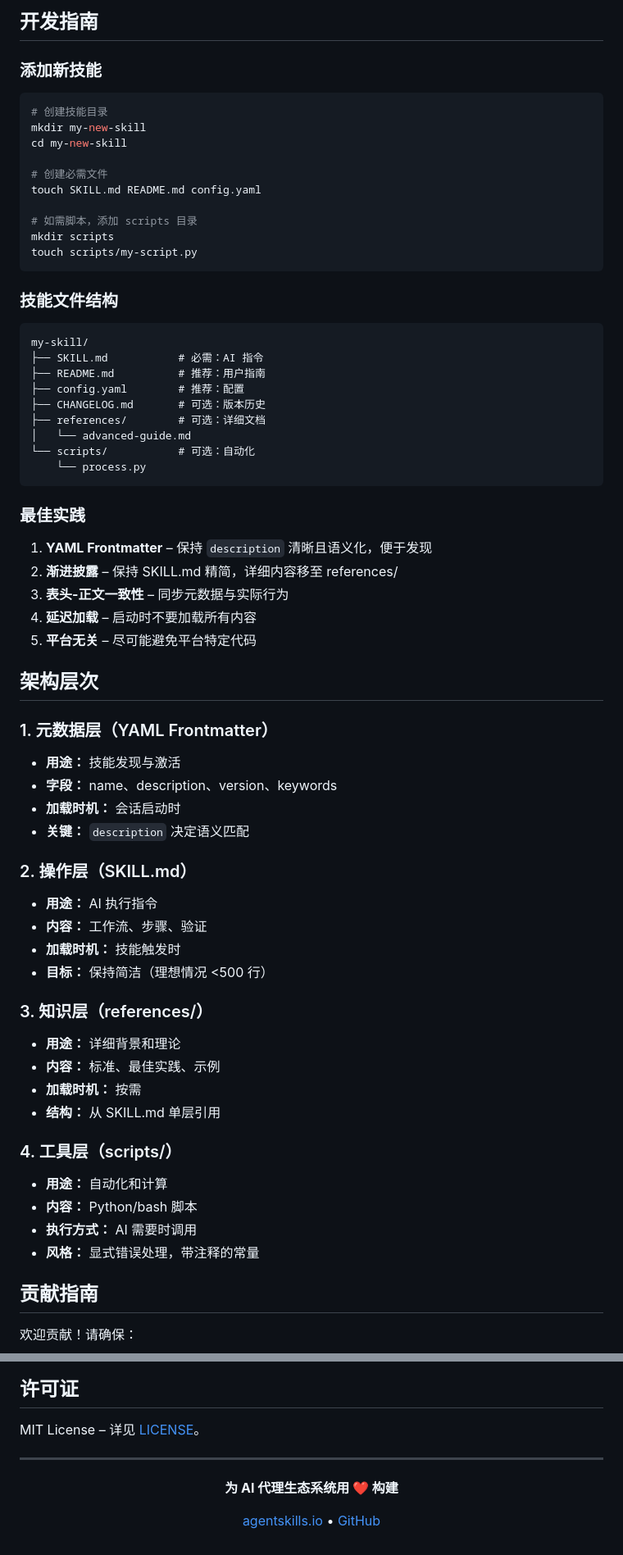
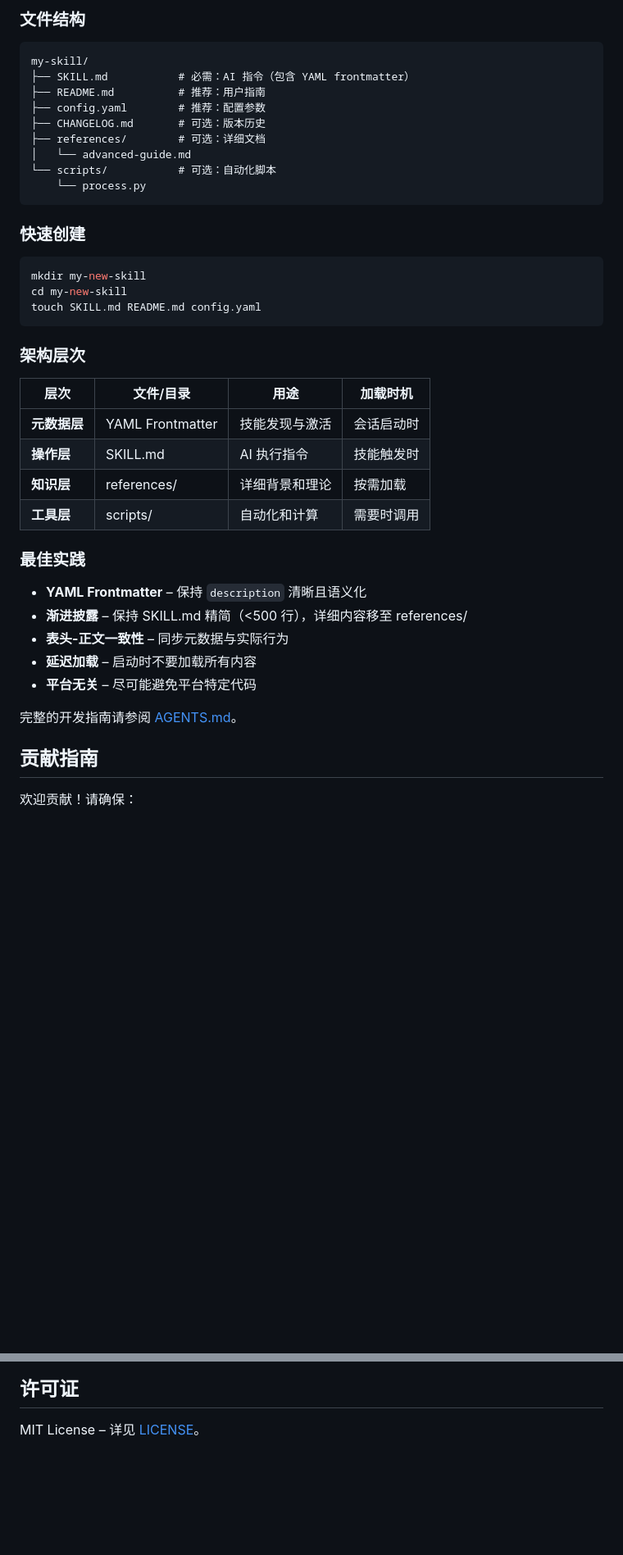
Before and after one commit to huangwb8/skills, a Markdown page: README_ZH.md, 2 parts joined by grey strips. Shown at 82% size. GitHub-like rendering; blank space fills up the shorter version.

````diff
--- a/README_ZH.md
+++ b/README_ZH.md
@@ -262,71 +139,43 @@ metadata:
-## 开发指南
-
-### 添加新技能
-
-```bash
-# 创建技能目录
-mkdir my-new-skill
-cd my-new-skill
-
-# 创建必需文件
-touch SKILL.md README.md config.yaml
-
-# 如需脚本，添加 scripts 目录
-mkdir scripts
-touch scripts/my-script.py
-```
-
-### 技能文件结构
+### 文件结构
 
 ```
 my-skill/
-├── SKILL.md           # 必需：AI 指令
+├── SKILL.md           # 必需：AI 指令（包含 YAML frontmatter）
 ├── README.md          # 推荐：用户指南
-├── config.yaml        # 推荐：配置
+├── config.yaml        # 推荐：配置参数
 ├── CHANGELOG.md       # 可选：版本历史
 ├── references/        # 可选：详细文档
 │   └── advanced-guide.md
-└── scripts/           # 可选：自动化
+└── scripts/           # 可选：自动化脚本
     └── process.py
 ```
 
+### 快速创建
+
+```bash
+mkdir my-new-skill
+cd my-new-skill
+touch SKILL.md README.md config.yaml
+```
+
+### 架构层次
+
+| 层次 | 文件/目录 | 用途 | 加载时机 |
+|------|----------|------|----------|
+| **元数据层** | YAML Frontmatter | 技能发现与激活 | 会话启动时 |
+| **操作层** | SKILL.md | AI 执行指令 | 技能触发时 |
+| **知识层** | references/ | 详细背景和理论 | 按需加载 |
+| **工具层** | scripts/ | 自动化和计算 | 需要时调用 |
+
 ### 最佳实践
 
-1. **YAML Frontmatter** – 保持 `description` 清晰且语义化，便于发现
-2. **渐进披露** – 保持 SKILL.md 精简，详细内容移至 references/
-3. **表头-正文一致性** – 同步元数据与实际行为
-4. **延迟加载** – 启动时不要加载所有内容
-5. **平台无关** – 尽可能避免平台特定代码
+- **YAML Frontmatter** – 保持 `description` 清晰且语义化
+- **渐进披露** – 保持 SKILL.md 精简（<500 行），详细内容移至 references/
+- **表头-正文一致性** – 同步元数据与实际行为
+- **延迟加载** – 启动时不要加载所有内容
+- **平台无关** – 尽可能避免平台特定代码
 
-## 架构层次
-
-### 1. 元数据层（YAML Frontmatter）
-
-- **用途：** 技能发现与激活
-- **字段：** name、description、version、keywords
-- **加载时机：** 会话启动时
-- **关键：** `description` 决定语义匹配
-
-### 2. 操作层（SKILL.md）
-
-- **用途：** AI 执行指令
-- **内容：** 工作流、步骤、验证
-- **加载时机：** 技能触发时
-- **目标：** 保持简洁（理想情况 <500 行）
-
-### 3. 知识层（references/）
-
-- **用途：** 详细背景和理论
-- **内容：** 标准、最佳实践、示例
-- **加载时机：** 按需
-- **结构：** 从 SKILL.md 单层引用
-
-### 4. 工具层（scripts/）
-
-- **用途：** 自动化和计算
-- **内容：** Python/bash 脚本
-- **执行方式：** AI 需要时调用
-- **风格：** 显式错误处理，带注释的常量
+完整的开发指南请参阅 [AGENTS.md](AGENTS.md)。
 
 ## 贡献指南
 
@@ -347,13 +196,3 @@ my-skill/
 ## 许可证
 
 MIT License – 详见 [LICENSE](LICENSE)。
-
----
-
-<div align="center">
-
-**为 AI 代理生态系统用 ❤️ 构建**
-
-[agentskills.io](https://agentskills.io) • [GitHub](https://github.com/bensz/skills)
-
-</div>
````
Also changed, not shown: other parts of README_ZH.md (+19 -142 lines), 1 other file.
